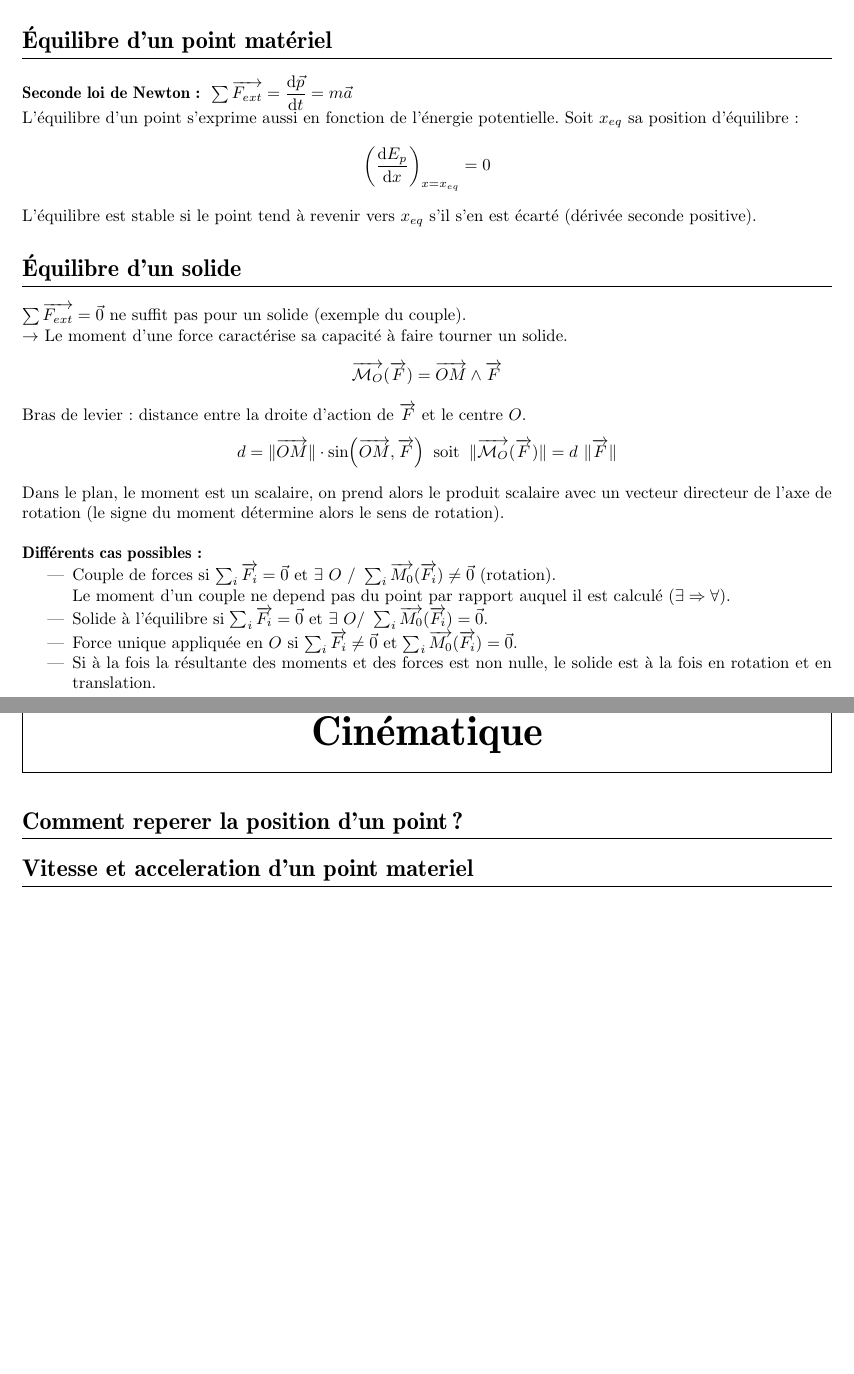
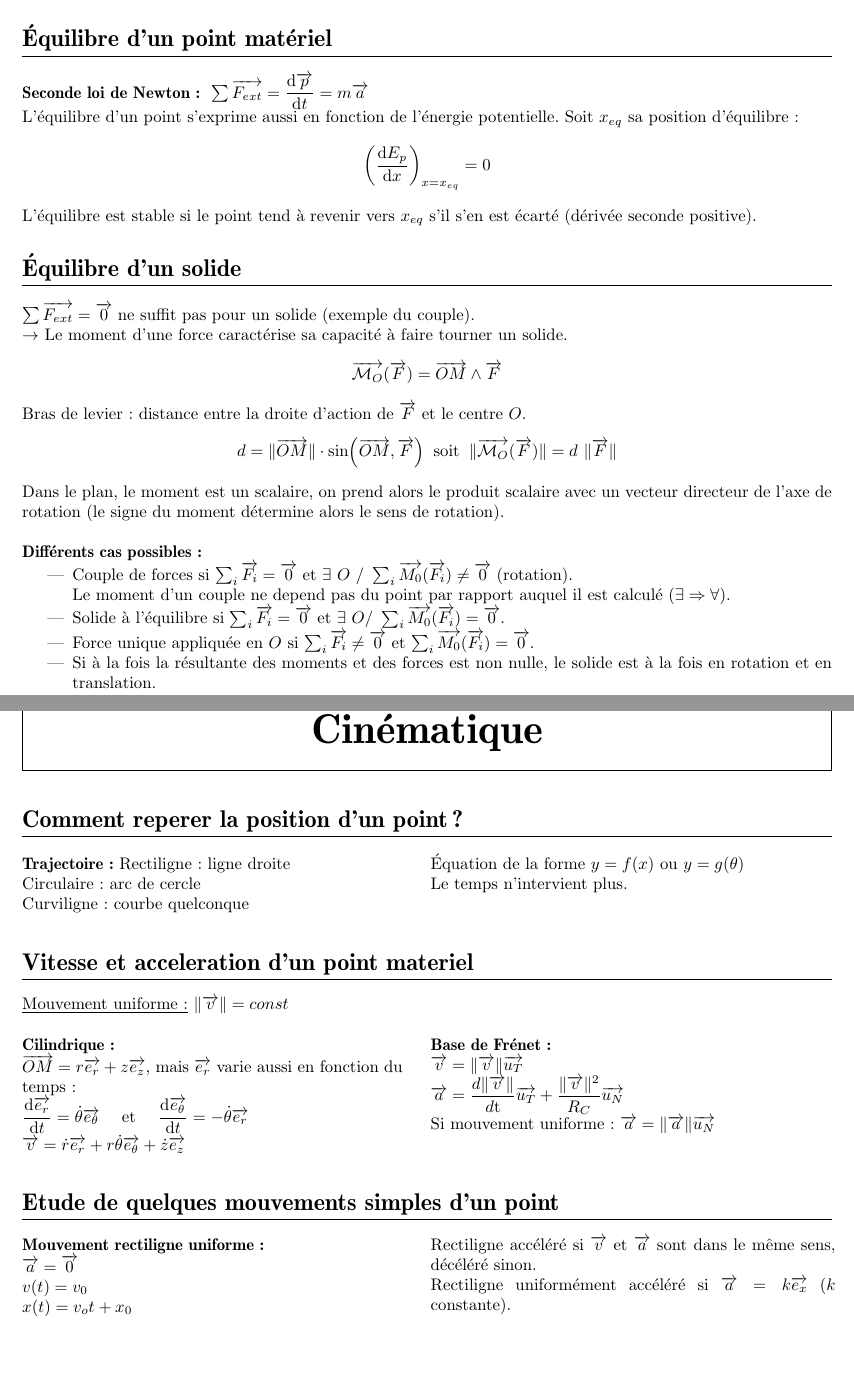
Before and after one commit to ClementGre/FichesINSA1A, a LaTeX document (Mécanique.tex): two parts of pages 2 and 3 of 3, joined at a grey line, cut so that both start at the same text. The pictures show the PDF file out/Mécanique.pdf that the author committed with the source.

Commit message:
Actualisation méca + maths
Took 1 hour 9 minutes

```diff
--- a/Mécanique.tex
+++ b/Mécanique.tex
@@ -101,8 +101,44 @@
 
   \section{Comment repérer la position d’un point ?}\label{sec:comment-reperer-la-position-dun-point-?}
 
+    \twoCol{
+      \textbf{Trajectoire :}
+      Rectiligne : ligne droite\\
+      Circulaire : arc de cercle\\
+      Curviligne : courbe quelconque
+    }{
+      Équation de la forme $y = f(x)$ ou $y = g(\theta)$\\
+      Le temps n'intervient plus.
+    }
+
 
   \section{Vitesse et accélération d’un point matériel}\label{sec:vitesse-et-acceleration-dun-point-materiel}
 
+    \underline{Mouvement uniforme :} $\|\vec{v}\| = const$\\
+
+    \twoCol{
+      \textbf{Cilindrique :}\\
+      $\vec{OM} = r \vec{e_r} + z \vec{e_z}$, mais $\vec{e_r}$ varie aussi en fonction du temps :\\
+      $\dfrac{\re{d}\vec{e_r}}{\re{d}t} = \dot{\theta} \vec{e_\theta}$ \quad et \quad $\dfrac{\re{d}\vec{e_\theta}}{\re{d}t} = - \dot{\theta} \vec{e_r}$\\
+      $\vec v = \dot{r} \vec{e_r} + r \dot{\theta} \vec{e_\theta} + \dot{z} \vec{e_z}$
+    }{
+      \textbf{Base de Frénet :}\\
+      $\vec{v} = \|\vec{v}\| \vec{u_T}$\\
+      $\vec{a} = \dfrac{d\|\vec{v}\|}{d\text{t}} \vec{u_T} + \dfrac{\|\vec{v}\|^2}{R_C} \vec{u_N}$\\
+      Si mouvement uniforme : $\vec{a} = \|\vec{a}\| \vec{u_N}$
+    }
+
+
+  \section{Étude de quelques mouvements simples d’un point}\label{sec:etude-de-quelques-mouvements-simples-dun-point}
+
+    \twoCol {
+      \textbf{Mouvement rectiligne uniforme :}\\
+      $\vec{a} = \vec{0}$\\
+      $v(t) = v_0$\\
+      $x(t) = v_o t + x_0$
+    }{
+      Rectiligne accéléré si $\vec v$ et $\vec a$ sont dans le même sens, décéléré sinon.\\
+      Rectiligne uniformément accéléré si $\vec a = k \vec{e_x}$ ($k$ constante).
+    }
 
 \end{document}
```
Also changed, not shown: Mathematiques.tex (+4 -0 lines), ficheslib.sty (+3 -0 lines), mathematiques/5-espaces-vectoriels.tex (added, +4 -0 lines), out/Mathematiques.pdf, out/Mécanique.pdf.
